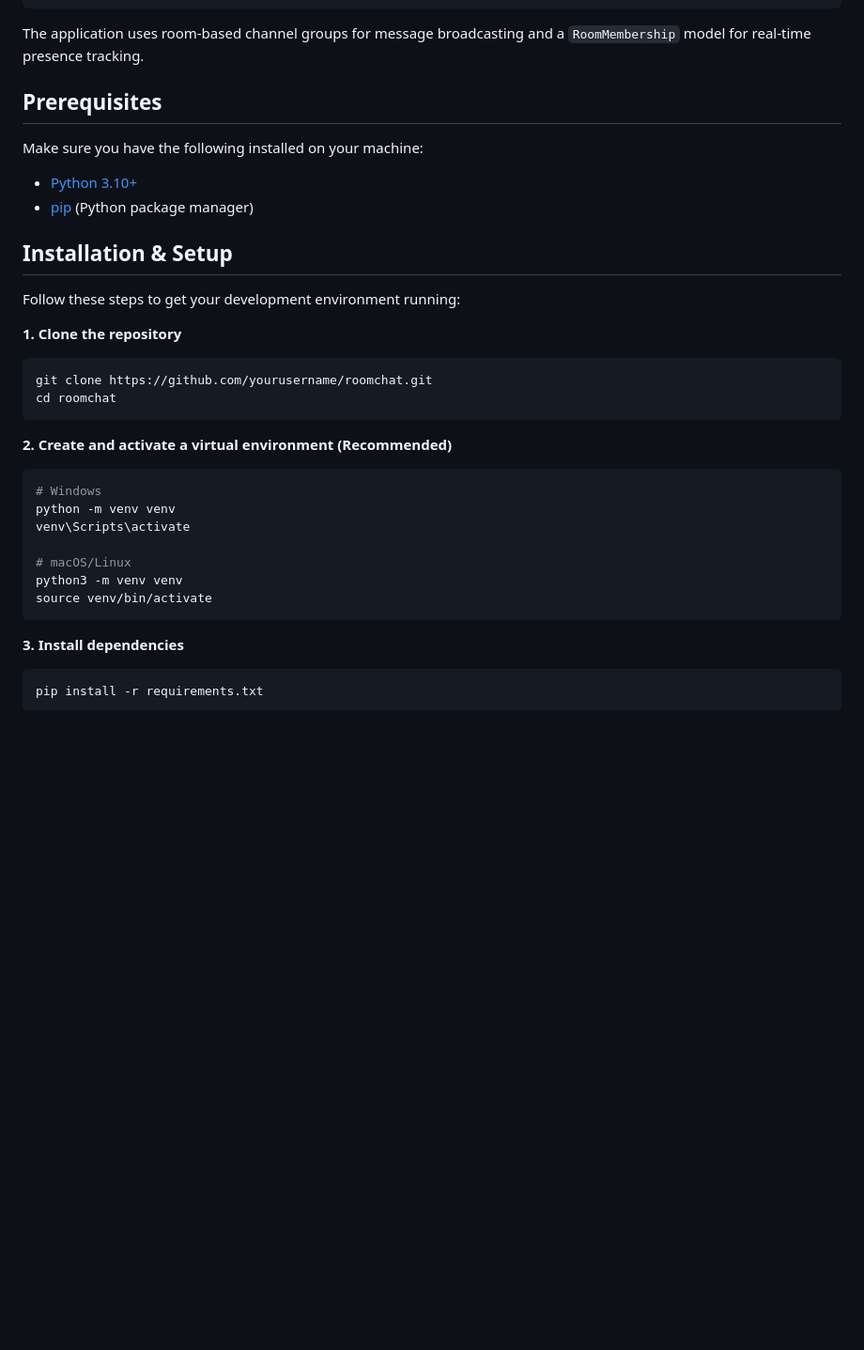
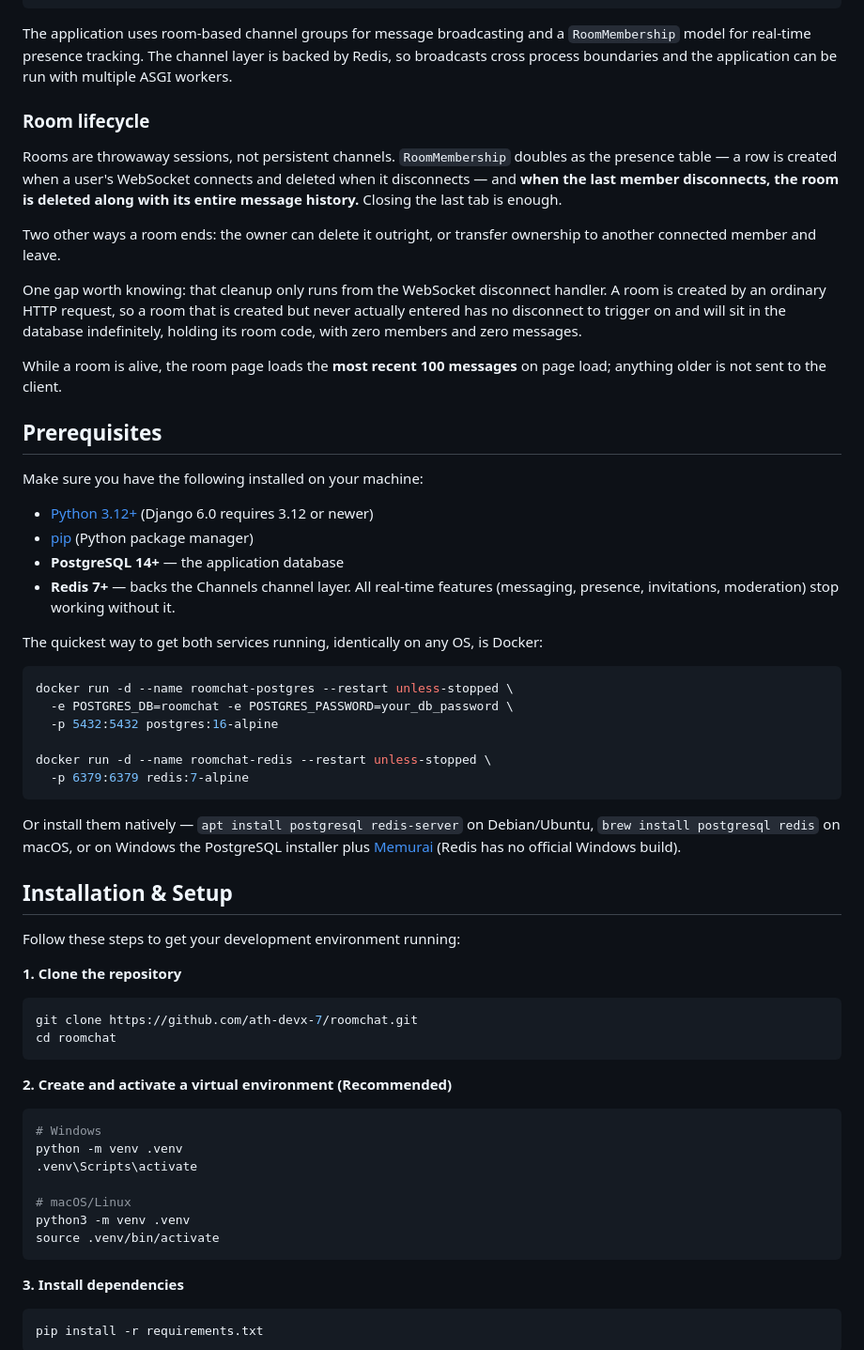
Before and after one commit to ath-devx-7/roomchat, a Markdown page: README.md, the part around one of its changes. Shown at 94% size. GitHub-like rendering; blank space fills up the shorter version.

````diff
--- a/README.md
+++ b/README.md
@@ -57,13 +57,38 @@ Views  Consumers
  Database
 ```
 
-The application uses room-based channel groups for message broadcasting and a `RoomMembership` model for real-time presence tracking.
+The application uses room-based channel groups for message broadcasting and a `RoomMembership` model for real-time presence tracking. The channel layer is backed by Redis, so broadcasts cross process boundaries and the application can be run with multiple ASGI workers.
+
+### Room lifecycle
+
+Rooms are throwaway sessions, not persistent channels. `RoomMembership` doubles as the presence table — a row is created when a user's WebSocket connects and deleted when it disconnects — and **when the last member disconnects, the room is deleted along with its entire message history.** Closing the last tab is enough.
+
+Two other ways a room ends: the owner can delete it outright, or transfer ownership to another connected member and leave.
+
+One gap worth knowing: that cleanup only runs from the WebSocket disconnect handler. A room is created by an ordinary HTTP request, so a room that is created but never actually entered has no disconnect to trigger on and will sit in the database indefinitely, holding its room code, with zero members and zero messages.
+
+While a room is alive, the room page loads the **most recent 100 messages** on page load; anything older is not sent to the client.
 
 ## Prerequisites
 
 Make sure you have the following installed on your machine:
-- [Python 3.10+](https://www.python.org/downloads/)
+- [Python 3.12+](https://www.python.org/downloads/) (Django 6.0 requires 3.12 or newer)
 - [pip](https://pip.pypa.io/en/stable/installation/) (Python package manager)
+- **PostgreSQL 14+** — the application database
+- **Redis 7+** — backs the Channels channel layer. All real-time features (messaging, presence, invitations, moderation) stop working without it.
+
+The quickest way to get both services running, identically on any OS, is Docker:
+
+```bash
+docker run -d --name roomchat-postgres --restart unless-stopped \
+  -e POSTGRES_DB=roomchat -e POSTGRES_PASSWORD=your_db_password \
+  -p 5432:5432 postgres:16-alpine
+
+docker run -d --name roomchat-redis --restart unless-stopped \
+  -p 6379:6379 redis:7-alpine
+```
+
+Or install them natively — `apt install postgresql redis-server` on Debian/Ubuntu, `brew install postgresql redis` on macOS, or on Windows the PostgreSQL installer plus [Memurai](https://www.memurai.com/) (Redis has no official Windows build).
 
 ## Installation & Setup
 
@@ -71,19 +96,19 @@ Follow these steps to get your development environment running:
 
 **1. Clone the repository**
 ```bash
-git clone https://github.com/yourusername/roomchat.git
+git clone https://github.com/ath-devx-7/roomchat.git
 cd roomchat
 ```
 
 **2. Create and activate a virtual environment (Recommended)**
 ```bash
 # Windows
-python -m venv venv
-venv\Scripts\activate
+python -m venv .venv
+.venv\Scripts\activate
 
 # macOS/Linux
-python3 -m venv venv
-source venv/bin/activate
+python3 -m venv .venv
+source .venv/bin/activate
 ```
 
 **3. Install dependencies**
````
Also changed, not shown: other parts of README.md (+49 -8 lines).
